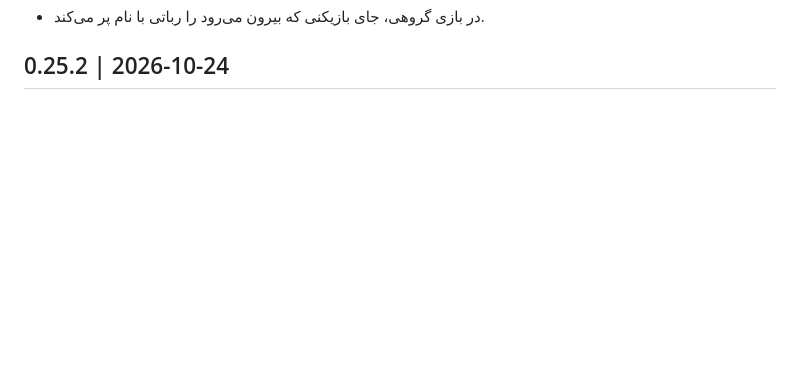
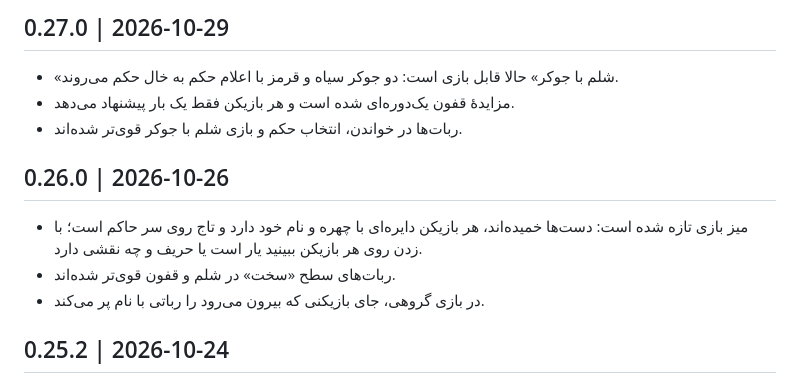
Before and after one commit to aryagames-ir/aryagames, a Markdown page: changelog.md, the part around the change. Drawn GitHub-style; blank space fills up the shorter version.

Commit message:
docs(changelog): 0.27.0

```diff
--- a/changelog.md
+++ b/changelog.md
@@ -3,6 +3,11 @@ Public release notes, newest first. Each version is "## X.Y.Z | YYYY-MM-DD" foll
 tools/build_site.py turns this into changelog.html (anchor #vX.Y.Z) and shows the newest entry on the home page.
 Write for players: what changed at the table, not how it was built.
 -->
+
+## 0.27.0 | 2026-10-29
+- «شلم با جوکر» حالا قابل بازی است: دو جوکر سیاه و قرمز با اعلام حکم به خال حکم می‌روند.
+- مزایدهٔ قفون یک‌دوره‌ای شده است و هر بازیکن فقط یک بار پیشنهاد می‌دهد.
+- ربات‌ها در خواندن، انتخاب حکم و بازی شلم با جوکر قوی‌تر شده‌اند.
 
 ## 0.26.0 | 2026-10-26
 - میز بازی تازه شده است: دست‌ها خمیده‌اند، هر بازیکن دایره‌ای با چهره و نام خود دارد و تاج روی سر حاکم است؛ با زدن روی هر بازیکن ببینید یار است یا حریف و چه نقشی دارد.
```
